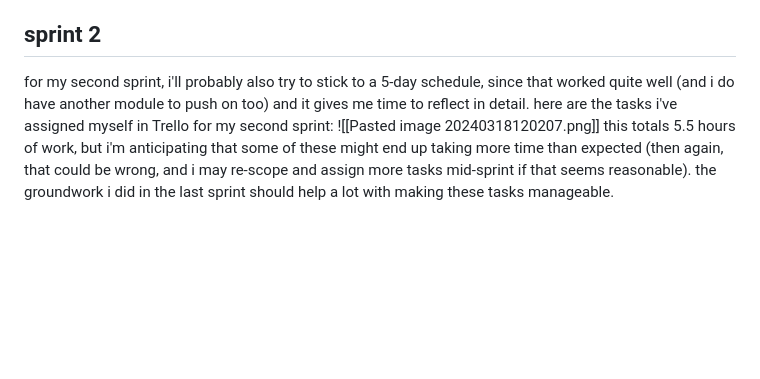
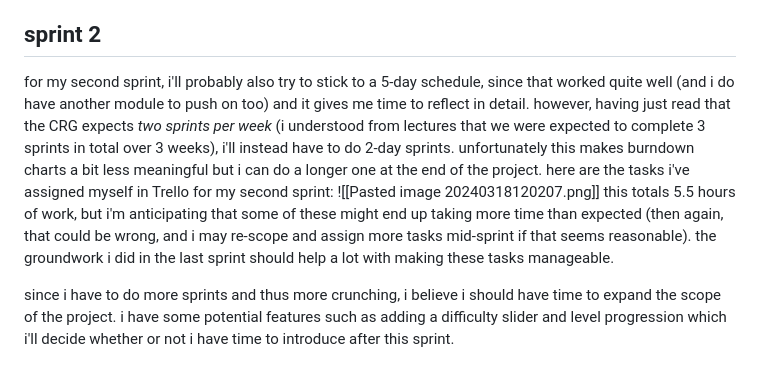
Before and after one commit to oculometric/CGDaP, a Markdown page: Game Prototyping/sprint 1 review.md, the part around the change. Drawn GitHub-style; blank space fills up the shorter version.

Commit message:
what the bfuck

```diff
--- a/Game Prototyping/sprint 1 review.md
+++ b/Game Prototyping/sprint 1 review.md
@@ -43,7 +43,9 @@ my session length ranged **between 50 minutes and 2 hours**, which seems fitting
 i found that having concrete goals, particularly having goals that were well-broken-down into manageable tasks helped me keep track of what i needed to be doing as well as not feeling overwhelmed by things.
 
 ## sprint 2
-for my second sprint, i'll probably also try to stick to a 5-day schedule, since that worked quite well (and i do have another module to push on too) and it gives me time to reflect in detail. here are the tasks i've assigned myself in Trello for my second sprint:
+for my second sprint, i'll probably also try to stick to a 5-day schedule, since that worked quite well (and i do have another module to push on too) and it gives me time to reflect in detail. however, having just read that the CRG expects *two sprints per week* (i understood from lectures that we were expected to complete 3 sprints in total over 3 weeks), i'll instead have to do 2-day sprints. unfortunately this makes burndown charts a bit less meaningful but i can do a longer one at the end of the project. here are the tasks i've assigned myself in Trello for my second sprint:
 ![[Pasted image 20240318120207.png]]
 this totals 5.5 hours of work, but i'm anticipating that some of these might end up taking more time than expected (then again, that could be wrong, and i may re-scope and assign more tasks mid-sprint if that seems reasonable).
 the groundwork i did in the last sprint should help a lot with making these tasks manageable.
+
+since i have to do more sprints and thus more crunching, i believe i should have time to expand the scope of the project. i have some potential features such as adding a difficulty slider and level progression which i'll decide whether or not i have time to introduce after this sprint.
```
